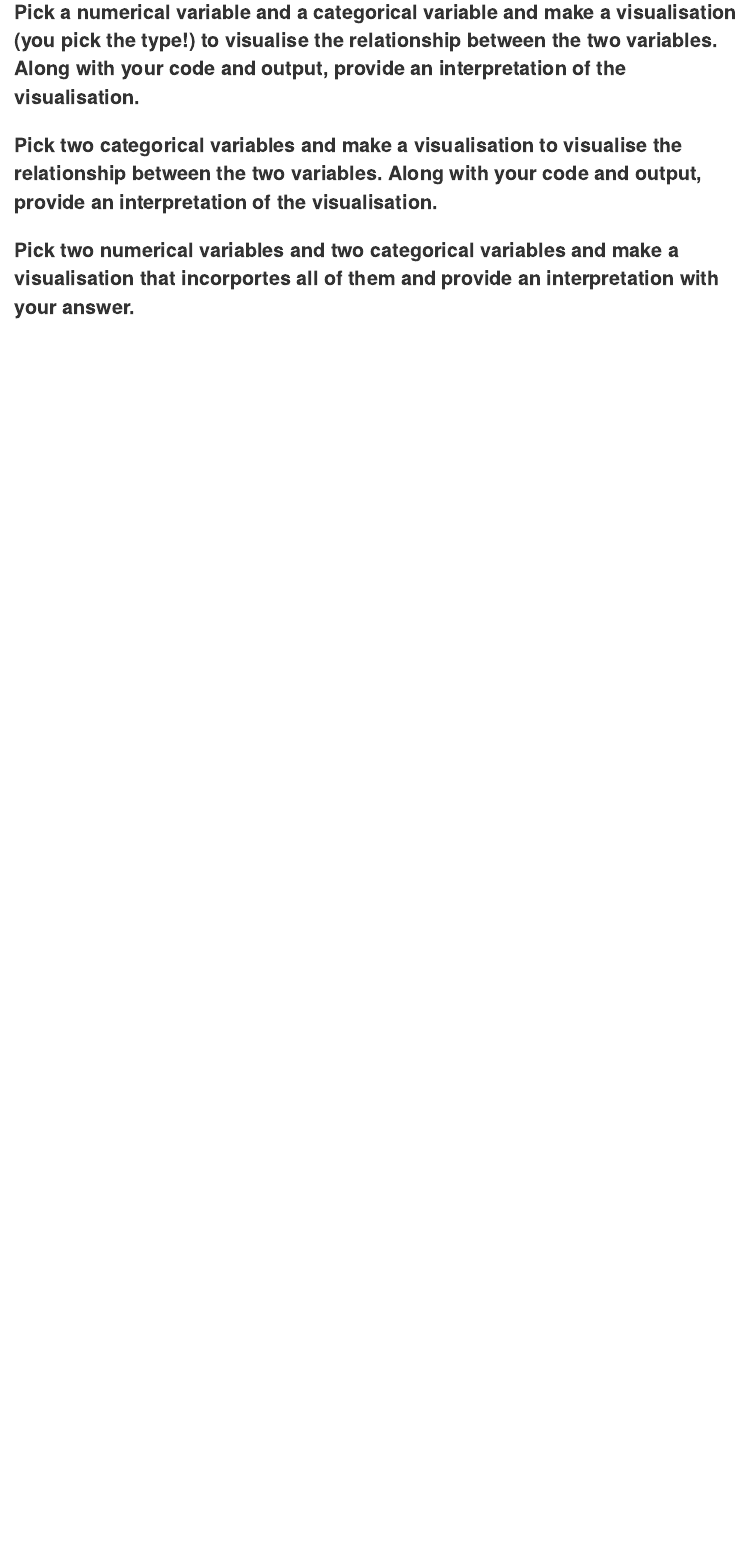
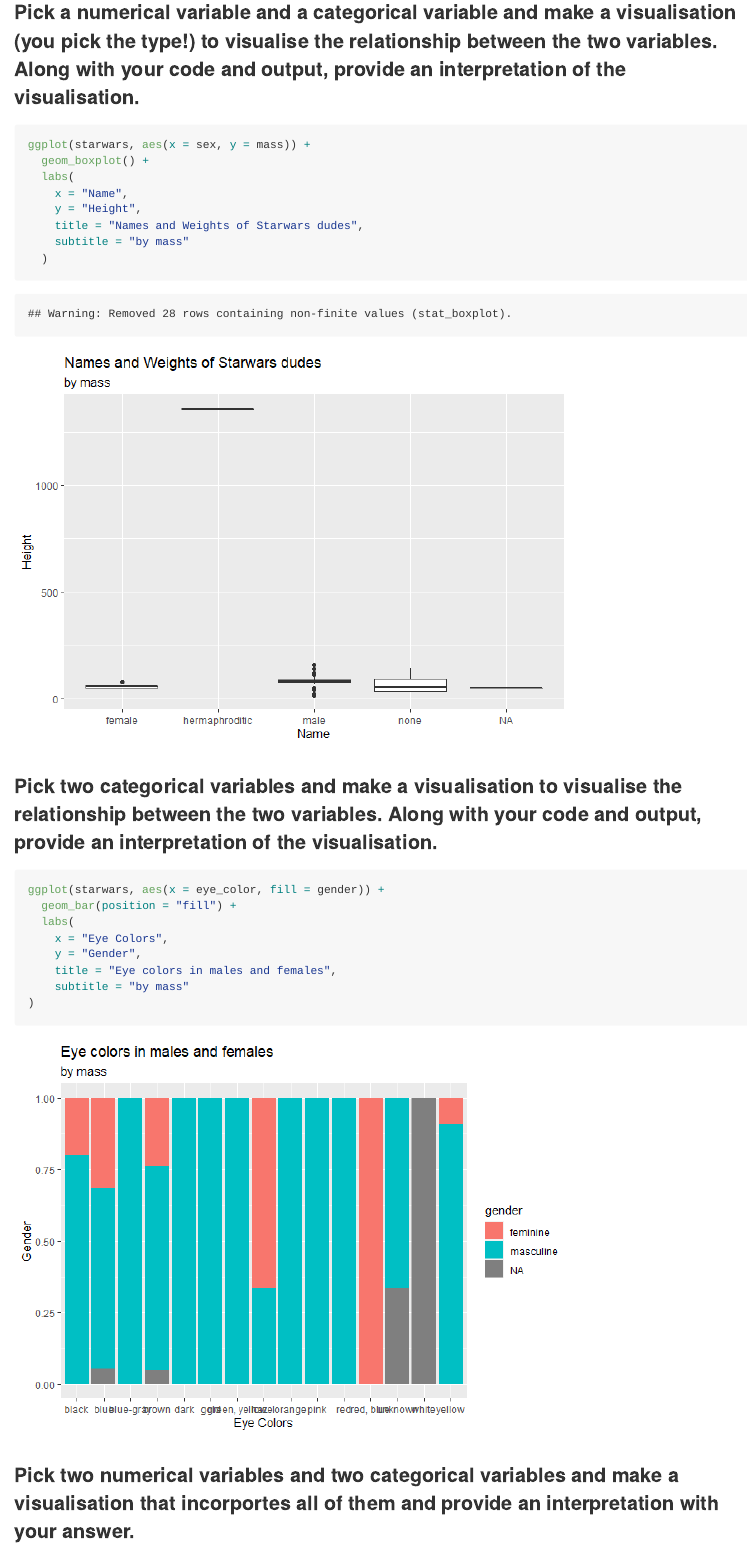
Before and after one commit to RayaShel/Starwars-03ae, an R Markdown document (starwars.Rmd): the page in a window 1100 px wide, from 2190 px down before the commit and from 3390 px down after it, so that both start at the same text. The pictures show the output file starwars.md that the author committed with the source, drawn offline in the style of GitHub.

Commit message:
Everything is done

````diff
--- a/starwars.Rmd
+++ b/starwars.Rmd
@@ -58,10 +59,23 @@ ggplot(starwars, aes(___)) +
 ### Pick a numerical variable and a categorical variable and make a visualisation (you pick the type!) to visualise the relationship between the two variables. Along with your code and output, provide an interpretation of the visualisation.
 
 ```{r num-cat}
-
+ggplot(starwars, aes(x = sex, y = mass)) +
+  geom_boxplot() +
+  labs(
+    x = "Name",
+    y = "Height",
+    title = "Names and Weights of Starwars dudes",
+    subtitle = "by mass"
+  )
 ```
 
 ### Pick two categorical variables and make a visualisation to visualise the relationship between the two variables. Along with your code and output, provide an interpretation of the visualisation.
 
 ```{r cat-cat}
-
+ggplot(starwars, aes(x = eye_color, fill = gender)) +
+  geom_bar(position = "fill") +
+  labs(
+    x = "Eye Colors",
+    y = "Gender",
+    title = "Eye colors in males and females",
+    subtitle = "by mass"
````
Also changed, not shown: starwars.md, starwars_files/figure-gfm/barplot-1.png (added), starwars_files/figure-gfm/cat-cat-1.png (added), starwars_files/figure-gfm/histogram-1.png (added), starwars_files/figure-gfm/multi-1.png (added), starwars_files/figure-gfm/num-cat-1.png (added), starwars.Rmd (14 more changed lines).
